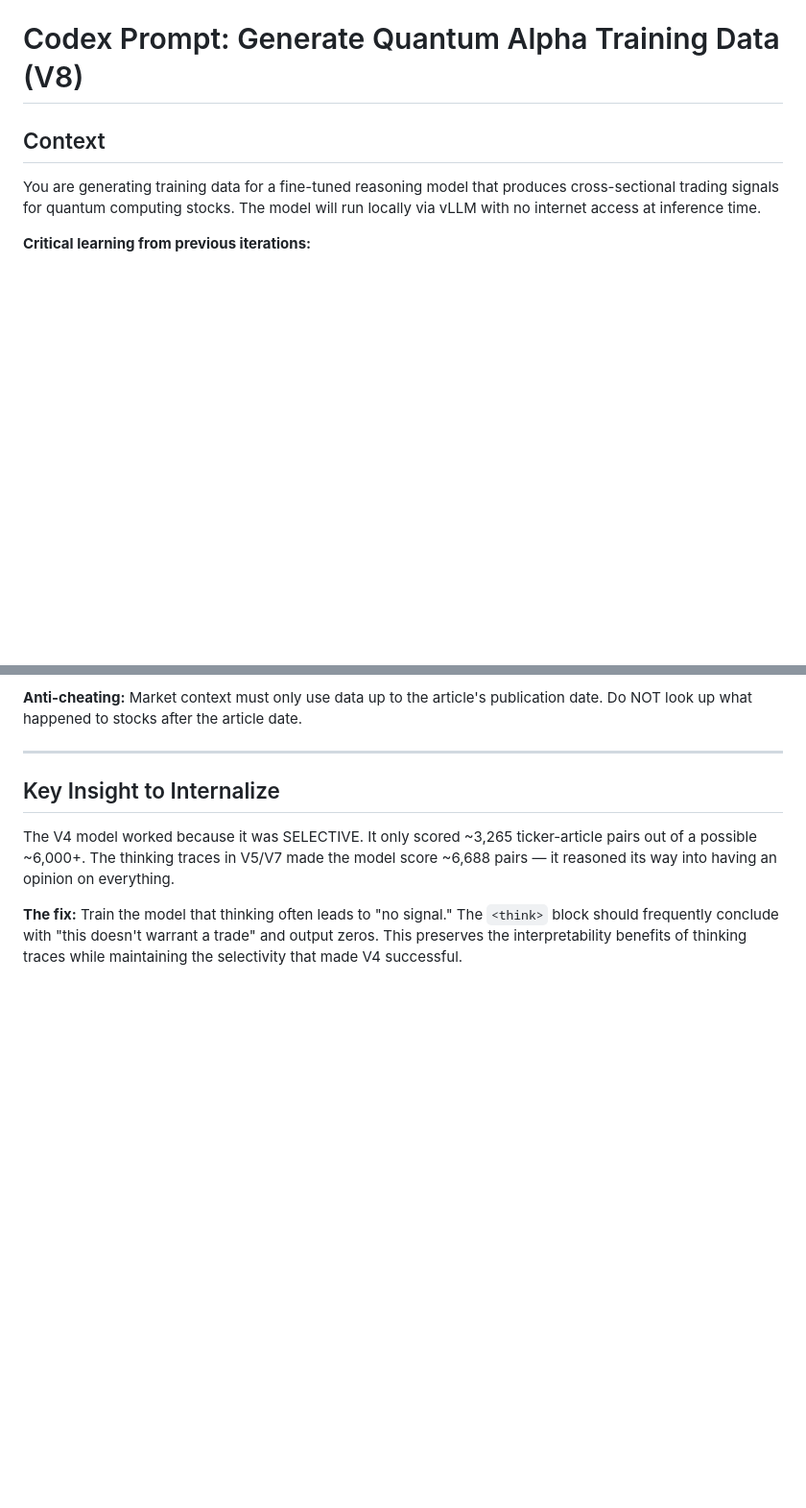
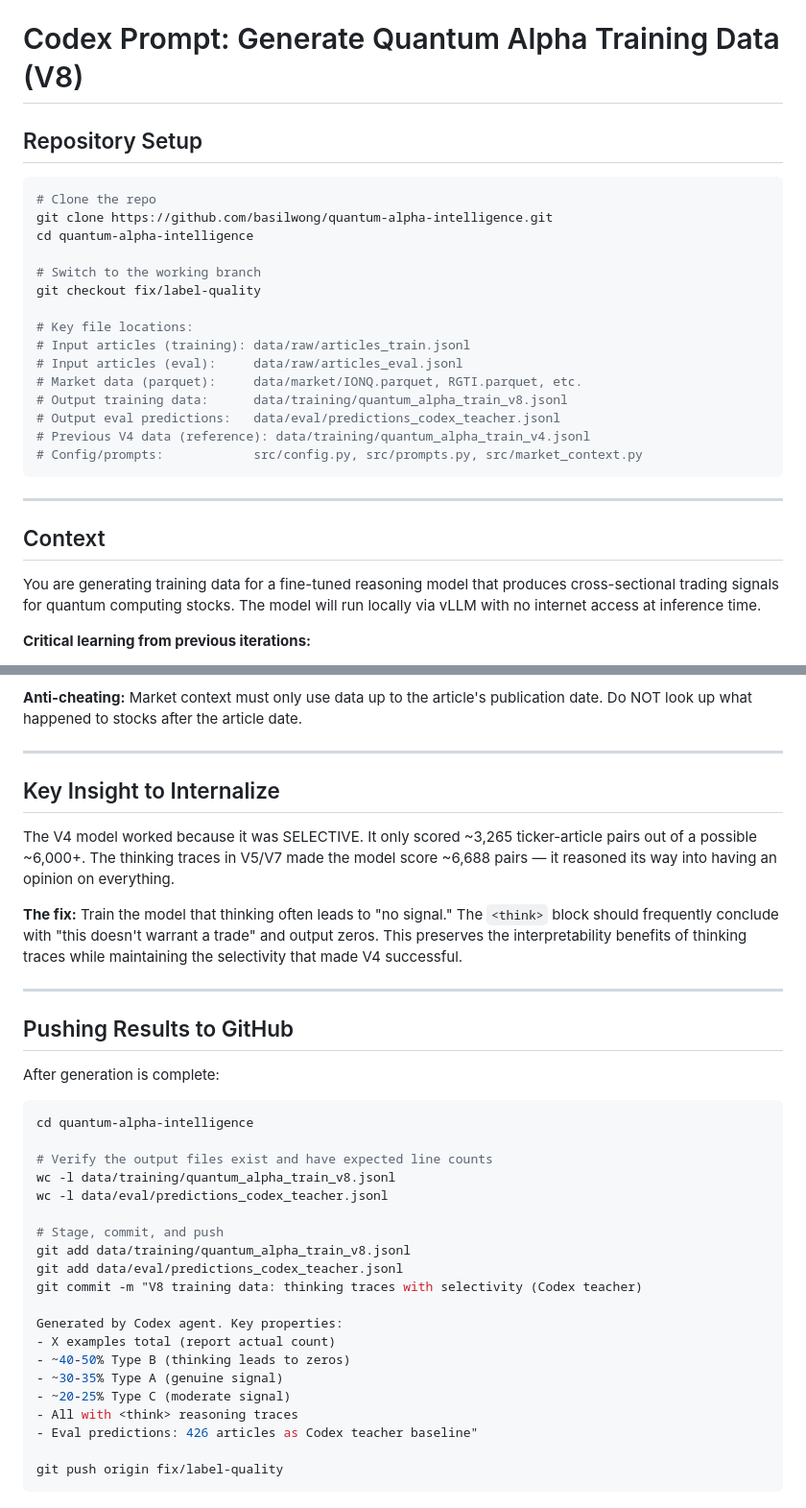
Before and after one commit to basilwong/alpha-signal-analysis, a Markdown page: docs/codex_training_data_prompt.md, 2 parts joined by grey strips. Shown at 96% size. Drawn GitHub-style; blank space fills up the shorter version.

Commit message:
Add repo setup and push instructions to Codex prompt

````diff
--- a/docs/codex_training_data_prompt.md
+++ b/docs/codex_training_data_prompt.md
@@ -1,4 +1,26 @@
 # Codex Prompt: Generate Quantum Alpha Training Data (V8)
+
+## Repository Setup
+
+```bash
+# Clone the repo
+git clone https://github.com/basilwong/quantum-alpha-intelligence.git
+cd quantum-alpha-intelligence
+
+# Switch to the working branch
+git checkout fix/label-quality
+
+# Key file locations:
+# Input articles (training): data/raw/articles_train.jsonl
+# Input articles (eval):     data/raw/articles_eval.jsonl
+# Market data (parquet):     data/market/IONQ.parquet, RGTI.parquet, etc.
+# Output training data:      data/training/quantum_alpha_train_v8.jsonl
+# Output eval predictions:   data/eval/predictions_codex_teacher.jsonl
+# Previous V4 data (reference): data/training/quantum_alpha_train_v4.jsonl
+# Config/prompts:            src/config.py, src/prompts.py, src/market_context.py
+```
+
+---
 
 ## Context
 
@@ -183,3 +205,33 @@ Also generate predictions for `data/raw/articles_eval.jsonl` (426 articles from
 The V4 model worked because it was SELECTIVE. It only scored ~3,265 ticker-article pairs out of a possible ~6,000+. The thinking traces in V5/V7 made the model score ~6,688 pairs — it reasoned its way into having an opinion on everything.
 
 **The fix:** Train the model that thinking often leads to "no signal." The `<think>` block should frequently conclude with "this doesn't warrant a trade" and output zeros. This preserves the interpretability benefits of thinking traces while maintaining the selectivity that made V4 successful.
+
+---
+
+## Pushing Results to GitHub
+
+After generation is complete:
+
+```bash
+cd quantum-alpha-intelligence
+
+# Verify the output files exist and have expected line counts
+wc -l data/training/quantum_alpha_train_v8.jsonl
+wc -l data/eval/predictions_codex_teacher.jsonl
+
+# Stage, commit, and push
+git add data/training/quantum_alpha_train_v8.jsonl
+git add data/eval/predictions_codex_teacher.jsonl
+git commit -m "V8 training data: thinking traces with selectivity (Codex teacher)
+
+Generated by Codex agent. Key properties:
+- X examples total (report actual count)
+- ~40-50% Type B (thinking leads to zeros)
+- ~30-35% Type A (genuine signal)
+- ~20-25% Type C (moderate signal)
+- All with <think> reasoning traces
+- Eval predictions: 426 articles as Codex teacher baseline"
+
+git push origin fix/label-quality
+```
+
````
Also changed, not shown: other parts of docs/codex_training_data_prompt.md (+66 -0 lines).
